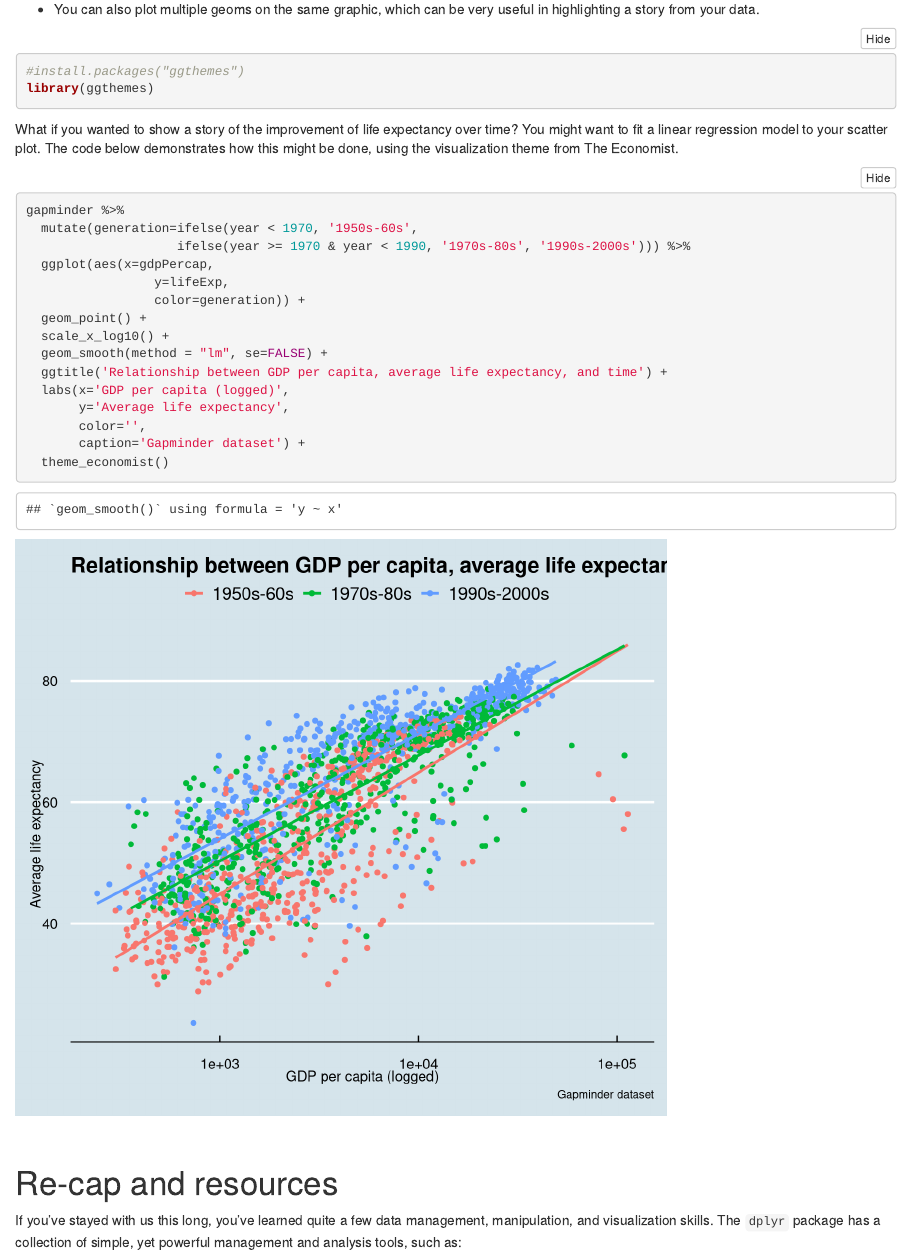
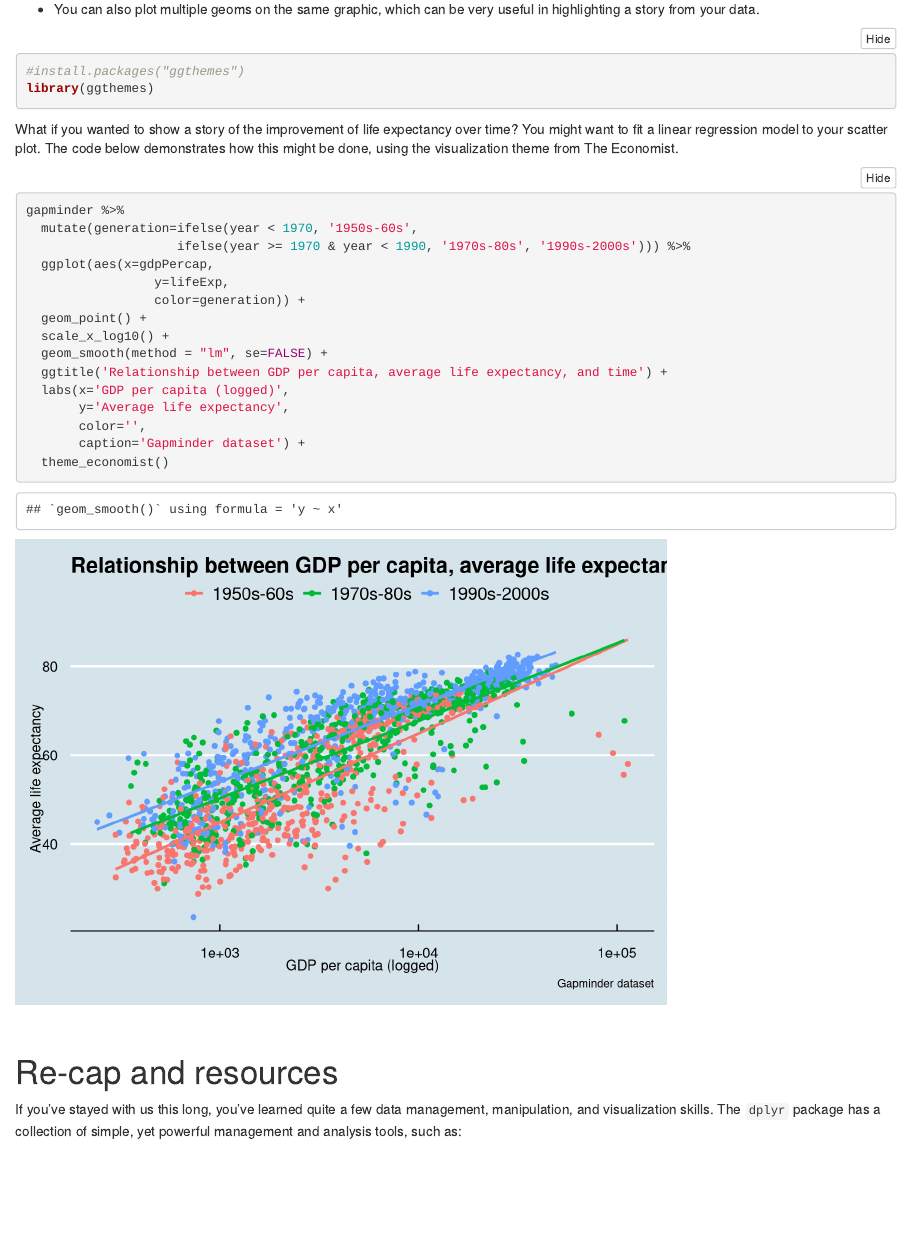
Before and after one commit to mrafa3/Rclass_test_repo, an R Markdown document (Korbel_Skills_Workshop_R_2.Rmd): the page in a window 1100 px wide, from 2400 px down. Rendered offline with R 4.5, knitr and Pandoc, with nearby package versions; folded parts are opened; some code elsewhere in the file could not run offline; the gapminder table comes from the copy in Python's plotly package.

Commit message:
Fixed size of Economist graphic

````diff
--- a/Korbel_Skills_Workshop_R_2.Rmd
+++ b/Korbel_Skills_Workshop_R_2.Rmd
@@ -643,7 +643,7 @@ library(ggthemes)
 
 What if you wanted to show a story of the improvement of life expectancy over time? You might want to fit a linear regression model to your scatter plot. The code below demonstrates how this might be done, using the visualization theme from The Economist.
 
-```{r mult_geoms, include=TRUE, echo=TRUE, eval=TRUE, fig.height=6.2}
+```{r mult_geoms, include=TRUE, echo=TRUE, eval=TRUE}
 gapminder %>%
   mutate(generation=ifelse(year < 1970, '1950s-60s',
                     ifelse(year >= 1970 & year < 1990, '1970s-80s', '1990s-2000s'))) %>%
````
Also changed, not shown: Korbel_Skills_Workshop_R_2.nb.html.
